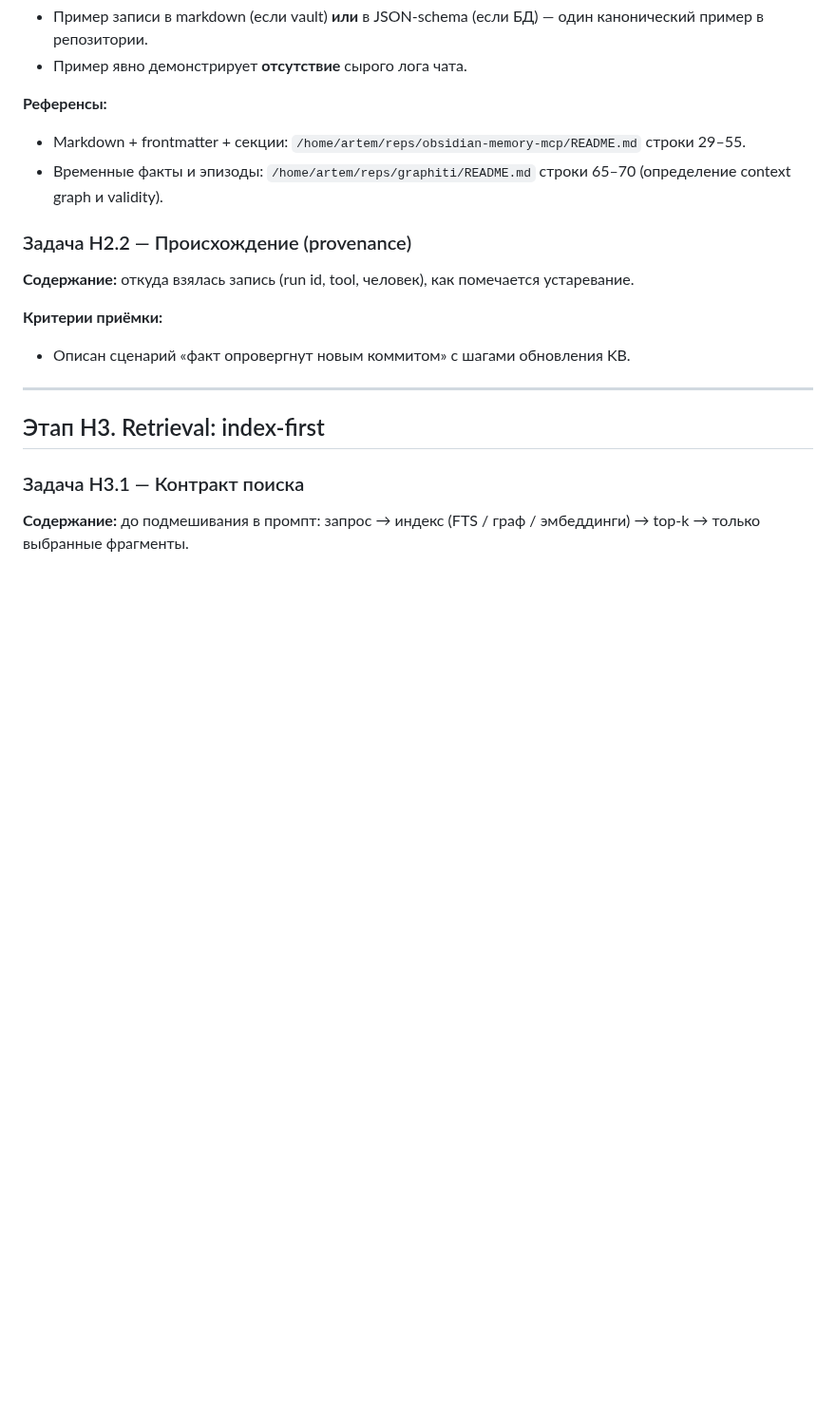
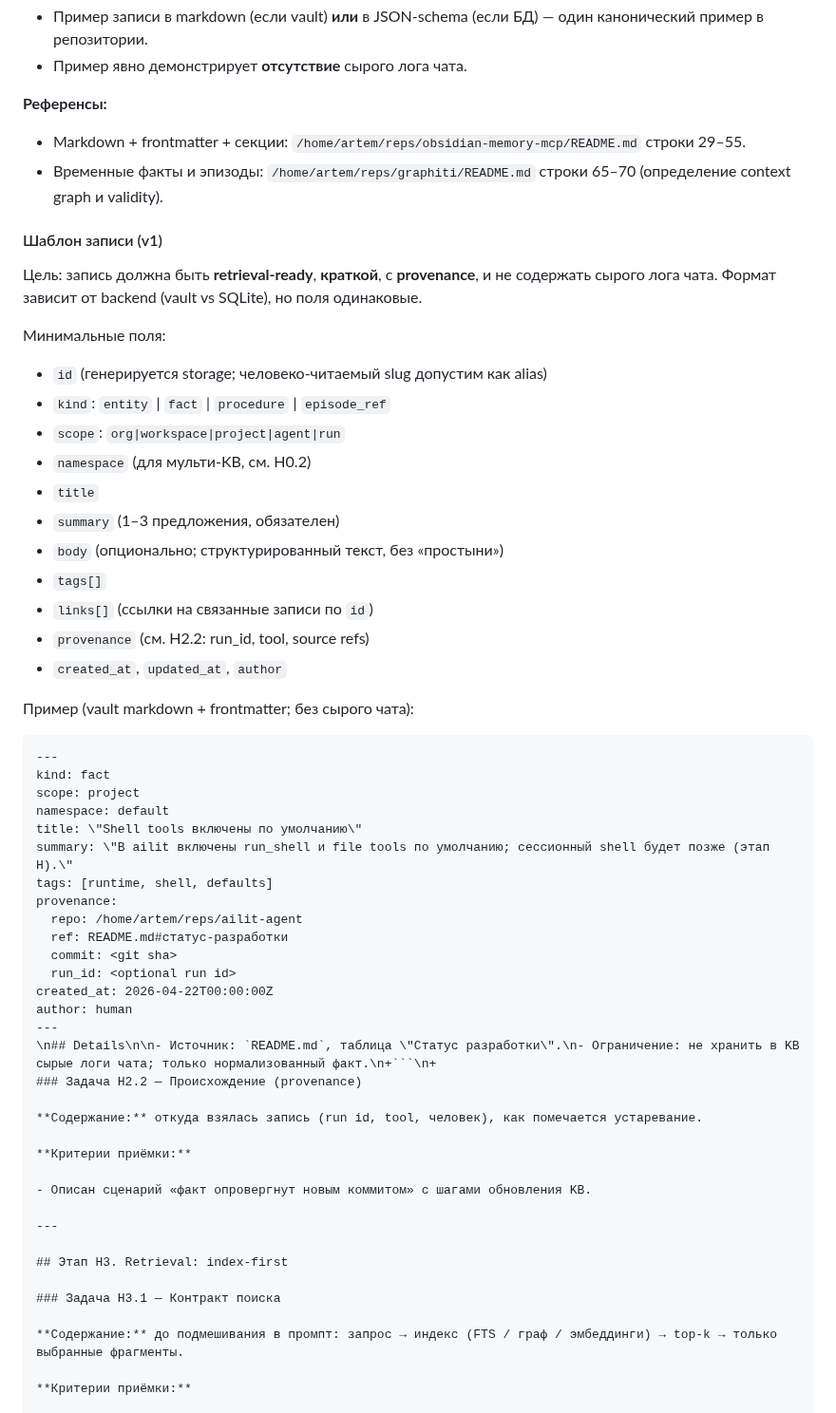
Before and after one commit to artsmi/ailit-agent, a Markdown page: plan/workflow-hybrid-memory-mcp.md, the part around the change. Shown at 95% size. Drawn GitHub-style; blank space fills up the shorter version.

Commit message:
docs(hybrid): H2.1 шаблон KB-записи (entity/fact) + пример
Made-with: Cursor

````diff
--- a/plan/workflow-hybrid-memory-mcp.md
+++ b/plan/workflow-hybrid-memory-mcp.md
@@ -295,6 +295,43 @@ Scope должен быть выражен **явно** одним из спос
 - Markdown + frontmatter + секции: `/home/artem/reps/obsidian-memory-mcp/README.md` строки 29–55.
 - Временные факты и эпизоды: `/home/artem/reps/graphiti/README.md` строки 65–70 (определение context graph и validity).
 
+#### Шаблон записи (v1)
+
+Цель: запись должна быть **retrieval‑ready**, **краткой**, с **provenance**, и не содержать сырого лога чата. Формат зависит от backend (vault vs SQLite), но поля одинаковые.
+
+Минимальные поля:
+
+- `id` (генерируется storage; человеко‑читаемый slug допустим как alias)
+- `kind`: `entity` | `fact` | `procedure` | `episode_ref`
+- `scope`: `org|workspace|project|agent|run`
+- `namespace` (для мульти‑KB, см. H0.2)
+- `title`
+- `summary` (1–3 предложения, обязателен)
+- `body` (опционально; структурированный текст, без «простыни»)
+- `tags[]`
+- `links[]` (ссылки на связанные записи по `id`)
+- `provenance` (см. H2.2: run_id, tool, source refs)
+- `created_at`, `updated_at`, `author`
+
+Пример (vault markdown + frontmatter; без сырого чата):
+
+```markdown
+---
+kind: fact
+scope: project
+namespace: default
+title: \"Shell tools включены по умолчанию\"
+summary: \"В ailit включены run_shell и file tools по умолчанию; сессионный shell будет позже (этап H).\"
+tags: [runtime, shell, defaults]
+provenance:
+  repo: /home/artem/reps/ailit-agent
+  ref: README.md#статус-разработки
+  commit: <git sha>
+  run_id: <optional run id>
+created_at: 2026-04-22T00:00:00Z
+author: human
+---
+\n## Details\n\n- Источник: `README.md`, таблица \"Статус разработки\".\n- Ограничение: не хранить в KB сырые логи чата; только нормализованный факт.\n+```\n+
 ### Задача H2.2 — Происхождение (provenance)
 
 **Содержание:** откуда взялась запись (run id, tool, человек), как помечается устаревание.
````
